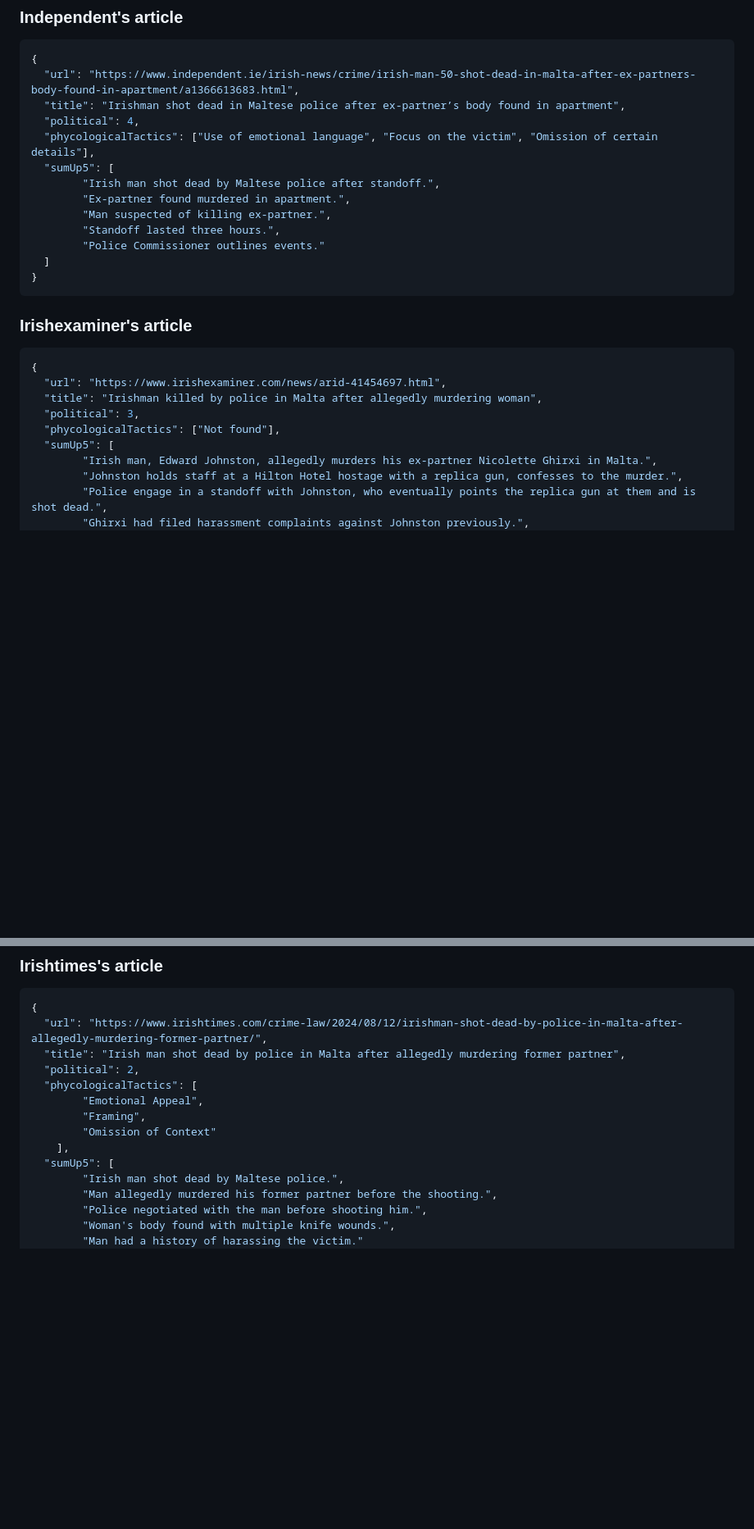
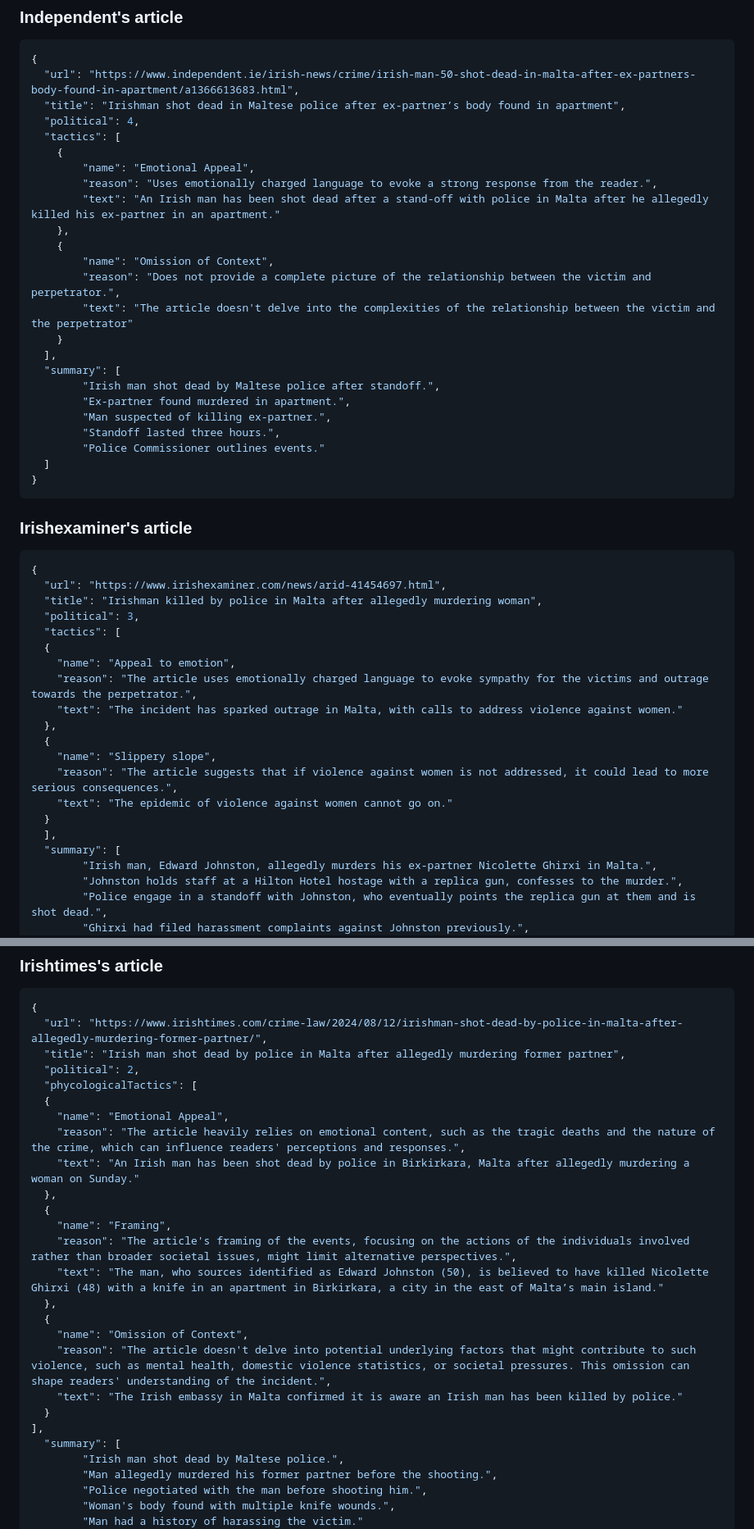
Before and after one commit to RuslanRakhmanin/OutOfBubbleChromeE, a Markdown page: Demo/set_1.md, 2 parts joined by grey strips. Shown at 82% size. GitHub-like rendering; blank space fills up the shorter version.

```diff
--- a/Demo/set_1.md
+++ b/Demo/set_1.md
@@ -170,8 +170,19 @@ For the purpose of this demo, let's twist the LLM answers to present the whole r
   "url": "https://www.independent.ie/irish-news/crime/irish-man-50-shot-dead-in-malta-after-ex-partners-body-found-in-apartment/a1366613683.html",
   "title": "Irishman shot dead in Maltese police after ex-partner’s body found in apartment",
   "political": 4,
-  "phycologicalTactics": ["Use of emotional language", "Focus on the victim", "Omission of certain details"],
-  "sumUp5": [
+  "tactics": [
+    {
+        "name": "Emotional Appeal",
+        "reason": "Uses emotionally charged language to evoke a strong response from the reader.",
+        "text": "An Irish man has been shot dead after a stand-off with police in Malta after he allegedly killed his ex-partner in an apartment."
+    },
+    {
+        "name": "Omission of Context",
+        "reason": "Does not provide a complete picture of the relationship between the victim and perpetrator.",
+        "text": "The article doesn't delve into the complexities of the relationship between the victim and the perpetrator"
+    }
+  ],
+  "summary": [
         "Irish man shot dead by Maltese police after standoff.",
         "Ex-partner found murdered in apartment.",
         "Man suspected of killing ex-partner.",
@@ -188,8 +199,19 @@ For the purpose of this demo, let's twist the LLM answers to present the whole r
   "url": "https://www.irishexaminer.com/news/arid-41454697.html",
   "title": "Irishman killed by police in Malta after allegedly murdering woman",
   "political": 3,
-  "phycologicalTactics": ["Not found"],
-  "sumUp5": [
+  "tactics": [
+  {
+    "name": "Appeal to emotion",
+    "reason": "The article uses emotionally charged language to evoke sympathy for the victims and outrage towards the perpetrator.",
+    "text": "The incident has sparked outrage in Malta, with calls to address violence against women."
+  },
+  {
+    "name": "Slippery slope",
+    "reason": "The article suggests that if violence against women is not addressed, it could lead to more serious consequences.",
+    "text": "The epidemic of violence against women cannot go on."
+  }
+  ],
+  "summary": [
         "Irish man, Edward Johnston, allegedly murders his ex-partner Nicolette Ghirxi in Malta.",
         "Johnston holds staff at a Hilton Hotel hostage with a replica gun, confesses to the murder.",
         "Police engage in a standoff with Johnston, who eventually points the replica gun at them and is shot dead.",
@@ -207,11 +229,23 @@ For the purpose of this demo, let's twist the LLM answers to present the whole r
   "title": "Irish man shot dead by police in Malta after allegedly murdering former partner",
   "political": 2,
   "phycologicalTactics": [
-        "Emotional Appeal",
-        "Framing",
-        "Omission of Context"
-    ],
-  "sumUp5": [
+  {
+    "name": "Emotional Appeal",
+    "reason": "The article heavily relies on emotional content, such as the tragic deaths and the nature of the crime, which can influence readers' perceptions and responses.",
+    "text": "An Irish man has been shot dead by police in Birkirkara, Malta after allegedly murdering a woman on Sunday."
+  },
+  {
+    "name": "Framing",
+    "reason": "The article's framing of the events, focusing on the actions of the individuals involved rather than broader societal issues, might limit alternative perspectives.",
+    "text": "The man, who sources identified as Edward Johnston (50), is believed to have killed Nicolette Ghirxi (48) with a knife in an apartment in Birkirkara, a city in the east of Malta’s main island."
+  },
+  {
+    "name": "Omission of Context",
+    "reason": "The article doesn't delve into potential underlying factors that might contribute to such violence, such as mental health, domestic violence statistics, or societal pressures. This omission can shape readers' understanding of the incident.",
+    "text": "The Irish embassy in Malta confirmed it is aware an Irish man has been killed by police."
+  }
+],
+  "summary": [
         "Irish man shot dead by Maltese police.",
         "Man allegedly murdered his former partner before the shooting.",
         "Police negotiated with the man before shooting him.",
```
Also changed, not shown: README.md (+6 -0 lines), docs/img/highlight_tactics.png (added), 7 other files.
